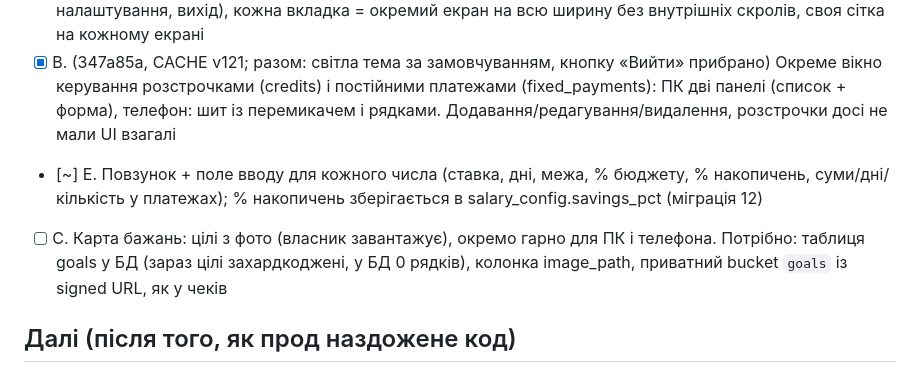
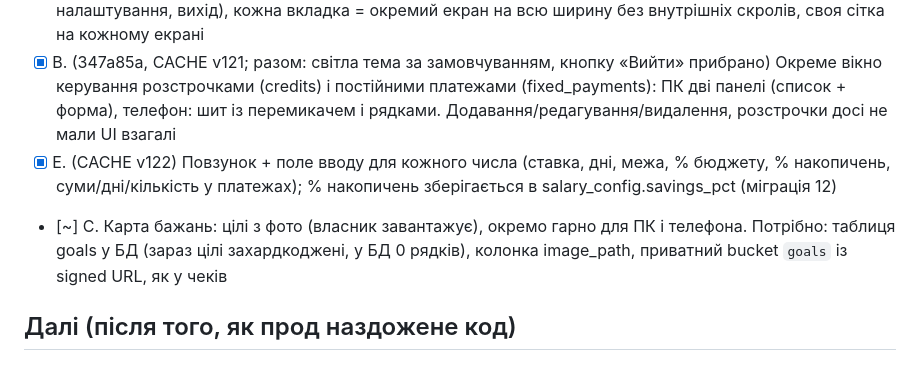
Before and after one commit to Nevsky-BI-user/my-cashflow, a Markdown page: STATUS.md, the part around the change. GitHub-like rendering.

Commit message:
docs: STATUS.md: повзунки готові, карта бажань у роботі

```diff
--- a/STATUS.md
+++ b/STATUS.md
@@ -61,8 +61,8 @@
 - [x] A. (b4a8bad, CACHE v119) Зарплата за робочими днями: ставка / РД місяця * відпрацьовані; аванс 21-го за 1-15, зарплата 6-го за 16-кінець попереднього місяця; Сб -> Пт, Нд -> Пн. Міграція 10 (rate, split_day, advance_day=21) застосована. Еталон чисел: `scripts/salary_check.py`. Налаштування: окремі інтерфейси для ПК (сітка місяця) і телефона (форма + два рядки результату)
 - [x] D. (abf865d, CACHE v120) ПК-макет заново (скриншот власника 08.10: три колонки з прокрутками не підходять): повноцінна бічна панель 240px (назва, пункти з іконкою, підписом і клавішею, період, тема, налаштування, вихід), кожна вкладка = окремий екран на всю ширину без внутрішніх скролів, своя сітка на кожному екрані
 - [x] B. (347a85a, CACHE v121; разом: світла тема за замовчуванням, кнопку «Вийти» прибрано) Окреме вікно керування розстрочками (credits) і постійними платежами (fixed_payments): ПК дві панелі (список + форма), телефон: шит із перемикачем і рядками. Додавання/редагування/видалення, розстрочки досі не мали UI взагалі
-- [~] E. Повзунок + поле вводу для кожного числа (ставка, дні, межа, % бюджету, % накопичень, суми/дні/кількість у платежах); % накопичень зберігається в salary_config.savings_pct (міграція 12)
-- [ ] C. Карта бажань: цілі з фото (власник завантажує), окремо гарно для ПК і телефона. Потрібно: таблиця goals у БД (зараз цілі захардкоджені, у БД 0 рядків), колонка image_path, приватний bucket `goals` із signed URL, як у чеків
+- [x] E. (CACHE v122) Повзунок + поле вводу для кожного числа (ставка, дні, межа, % бюджету, % накопичень, суми/дні/кількість у платежах); % накопичень зберігається в salary_config.savings_pct (міграція 12)
+- [~] C. Карта бажань: цілі з фото (власник завантажує), окремо гарно для ПК і телефона. Потрібно: таблиця goals у БД (зараз цілі захардкоджені, у БД 0 рядків), колонка image_path, приватний bucket `goals` із signed URL, як у чеків
 
 ## Далі (після того, як прод наздожене код)
 
```
